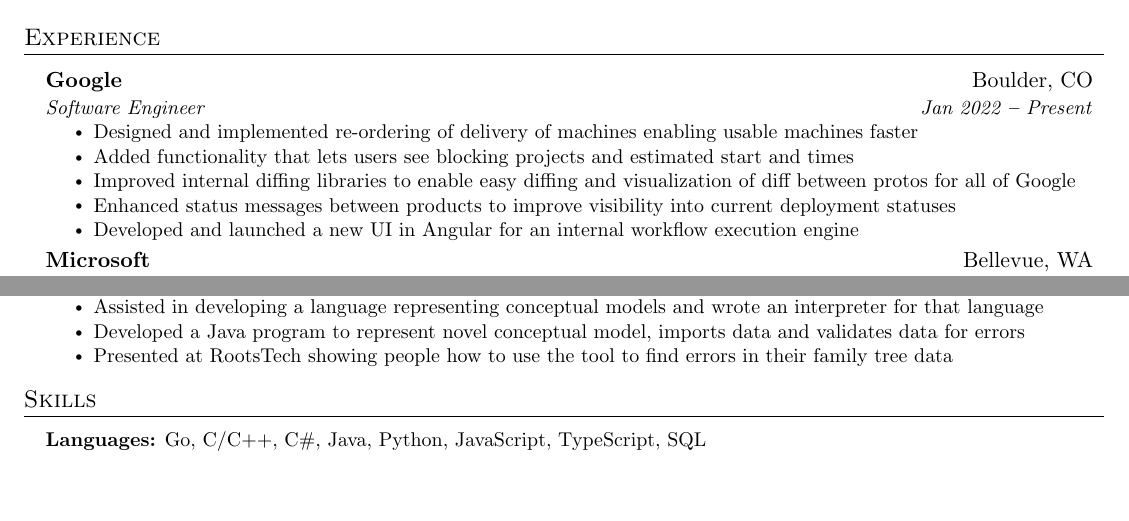
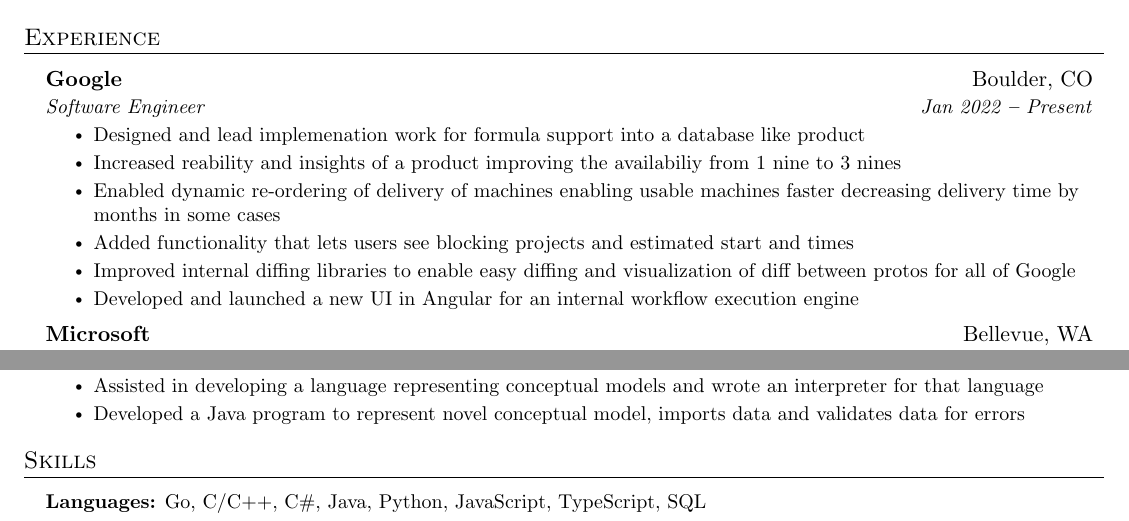
Before and after one commit to spenc53/resume, a LaTeX CV (resume.tex): two parts of the page before the commit and two parts of page 1 of 2 after it, joined at a grey line, cut so that both start at the same text, the shorter picture padded with empty space. Compiled offline with pdfLaTeX.

Commit message:
Update resume.tex w/ appsheet

```diff
--- a/resume.tex
+++ b/resume.tex
@@ -153,10 +153,11 @@
       {Google}{Boulder, CO}
       {Software Engineer}{Jan 2022 \textbf{--} Present}
         \resumeItemListStart
-            \resumeItem{Designed and implemented re-ordering of delivery of machines enabling usable machines faster}
+            \resumeItem{Designed and lead implemenation work for formula support into a database like product}
+            \resumeItem{Increased reability and insights of a product improving the availabiliy from 1 nine to 3 nines}
+            \resumeItem{Enabled dynamic re-ordering of delivery of machines enabling usable machines faster decreasing delivery time by months in some cases}
             \resumeItem{Added functionality that lets users see blocking projects and estimated start and times}
             \resumeItem{Improved internal diffing libraries to enable easy diffing and visualization of diff between protos for all of Google}
-            \resumeItem{Enhanced status messages between products to improve visibility into current deployment statuses}
             \resumeItem{Developed and launched a new UI in Angular for an internal workflow execution engine}
         \resumeItemListEnd
 
@@ -189,7 +190,6 @@
               \resumeItem{Assisted in developing a language representing conceptual models and wrote an interpreter for that
               language}
               \resumeItem{Developed a Java program to represent novel conceptual model, imports data and validates data for errors}
-              \resumeItem{Presented at RootsTech showing people how to use the tool to find errors in their family tree data}
           \resumeItemListEnd
 
   \resumeSubHeadingListEnd
```
